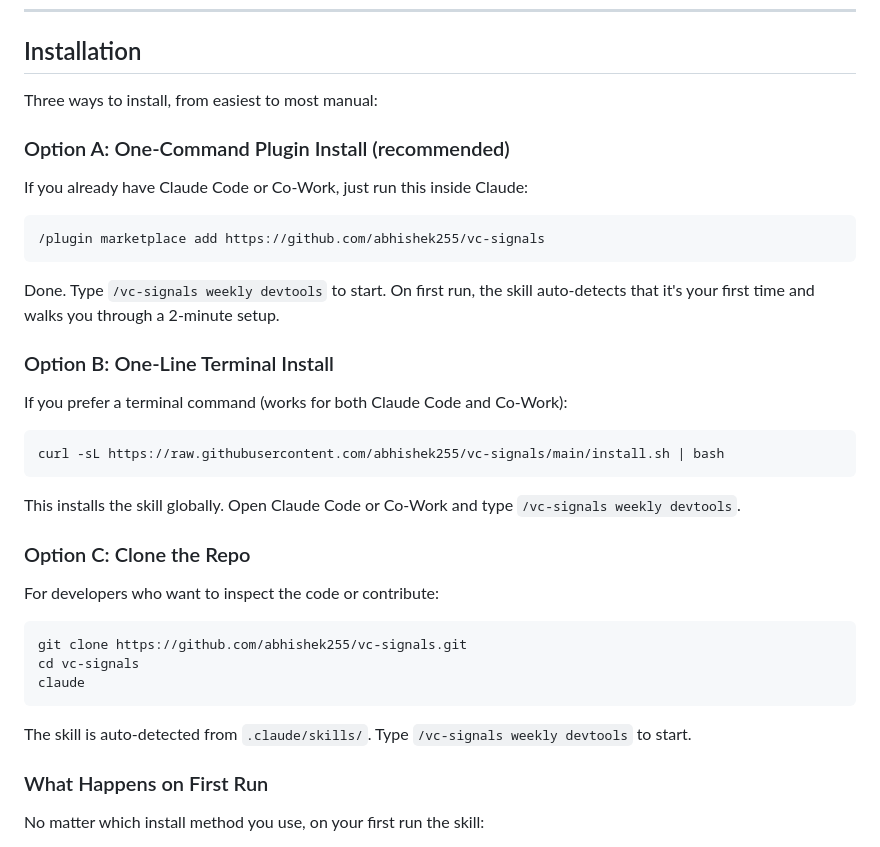
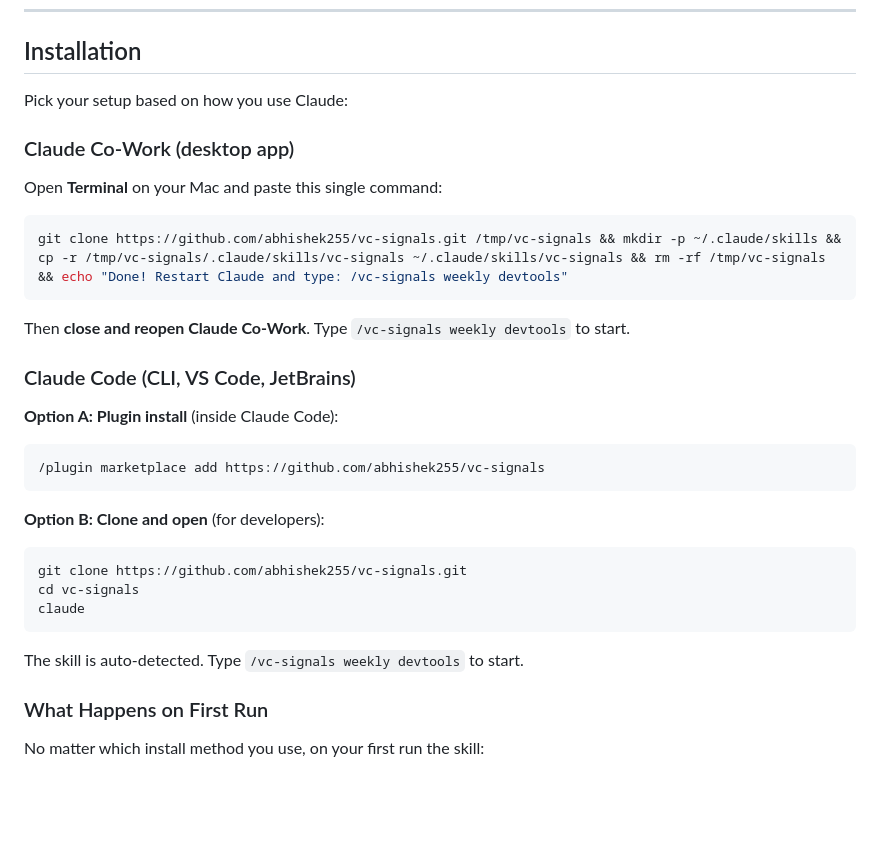
Before and after one commit to abhishek255/vc-signals, a Markdown page: README.md, the part around the change. Drawn GitHub-style; blank space fills up the shorter version.

Commit message:
docs: fix installation — lead with Co-Work terminal command, honest about plugin limitations

````diff
--- a/README.md
+++ b/README.md
@@ -129,39 +129,33 @@ For each emerging theme, you get:
 
 ## Installation
 
-Three ways to install, from easiest to most manual:
+Pick your setup based on how you use Claude:
 
-### Option A: One-Command Plugin Install (recommended)
+### Claude Co-Work (desktop app)
 
-If you already have Claude Code or Co-Work, just run this inside Claude:
+Open **Terminal** on your Mac and paste this single command:
 
+```bash
+git clone https://github.com/abhishek255/vc-signals.git /tmp/vc-signals && mkdir -p ~/.claude/skills && cp -r /tmp/vc-signals/.claude/skills/vc-signals ~/.claude/skills/vc-signals && rm -rf /tmp/vc-signals && echo "Done! Restart Claude and type: /vc-signals weekly devtools"
+```
+
+Then **close and reopen Claude Co-Work**. Type `/vc-signals weekly devtools` to start.
+
+### Claude Code (CLI, VS Code, JetBrains)
+
+**Option A: Plugin install** (inside Claude Code):
 ```
 /plugin marketplace add https://github.com/abhishek255/vc-signals
 ```
 
-Done. Type `/vc-signals weekly devtools` to start. On first run, the skill auto-detects that it's your first time and walks you through a 2-minute setup.
-
-### Option B: One-Line Terminal Install
-
-If you prefer a terminal command (works for both Claude Code and Co-Work):
-
-```bash
-curl -sL https://raw.githubusercontent.com/abhishek255/vc-signals/main/install.sh | bash
-```
-
-This installs the skill globally. Open Claude Code or Co-Work and type `/vc-signals weekly devtools`.
-
-### Option C: Clone the Repo
-
-For developers who want to inspect the code or contribute:
-
+**Option B: Clone and open** (for developers):
 ```bash
 git clone https://github.com/abhishek255/vc-signals.git
 cd vc-signals
 claude
 ```
 
-The skill is auto-detected from `.claude/skills/`. Type `/vc-signals weekly devtools` to start.
+The skill is auto-detected. Type `/vc-signals weekly devtools` to start.
 
 ### What Happens on First Run
 
````
